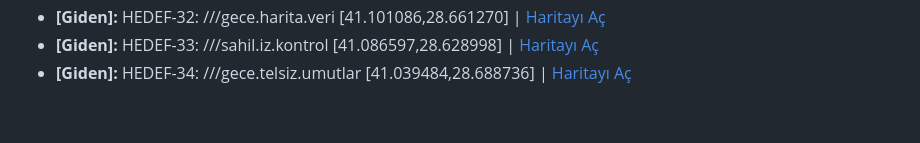
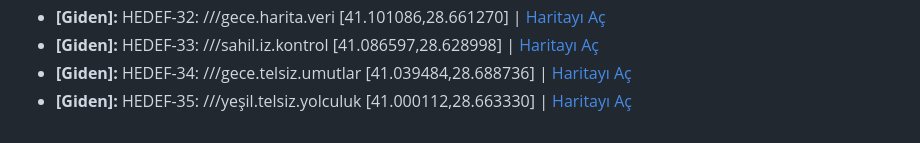
Before and after one commit to serapmecin/IoT-Internship, a Markdown page: konum_loglari.md, the part around the change. Rendered like a GitHub page.

Commit message:
Anlik Konum Log Guncellemesi

```diff
--- a/konum_loglari.md
+++ b/konum_loglari.md
@@ -26,3 +26,4 @@
 * **[Giden]:** HEDEF-32: ///gece.harita.veri [41.101086,28.661270] | [Haritayı Aç](https://www.google.com/maps/search/?api=1&query=HEDEF-32:///gece.harita.veri[41.101086,28.661270])
 * **[Giden]:** HEDEF-33: ///sahil.iz.kontrol [41.086597,28.628998] | [Haritayı Aç](https://www.google.com/maps/search/?api=1&query=HEDEF-33:///sahil.iz.kontrol[41.086597,28.628998])
 * **[Giden]:** HEDEF-34: ///gece.telsiz.umutlar [41.039484,28.688736] | [Haritayı Aç](https://www.google.com/maps/search/?api=1&query=HEDEF-34:///gece.telsiz.umutlar[41.039484,28.688736])
+* **[Giden]:** HEDEF-35: ///yeşil.telsiz.yolculuk [41.000112,28.663330] | [Haritayı Aç](https://www.google.com/maps/search/?api=1&query=HEDEF-35:///yeşil.telsiz.yolculuk[41.000112,28.663330])
```
